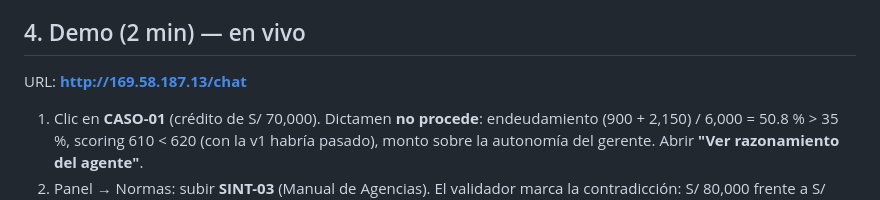
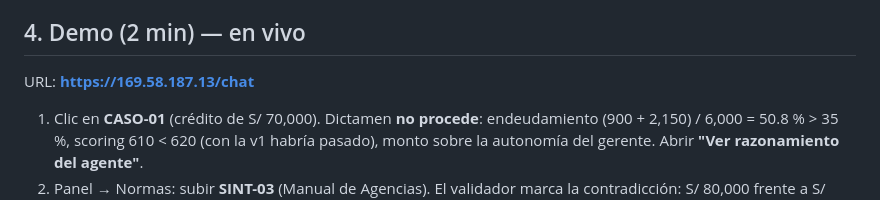
Before and after one commit to vega012/hacktaton, a Markdown page: PITCH.md, the part around the change. GitHub-like rendering.

```diff
--- a/PITCH.md
+++ b/PITCH.md
@@ -37,7 +37,7 @@ Un equipo de agentes que **lee, valida y aplica** la normativa del banco:
 
 ## 4. Demo (2 min) — en vivo
 
-URL: **http://169.58.187.13/chat**
+URL: **https://169.58.187.13/chat**
 
 1. Clic en **CASO-01** (crédito de S/ 70,000). Dictamen **no procede**: endeudamiento (900 + 2,150) / 6,000 =
    50.8 % > 35 %, scoring 610 < 620 (con la v1 habría pasado), monto sobre la autonomía del gerente.
```
Also changed, not shown: README.md (+1 -1 lines).
